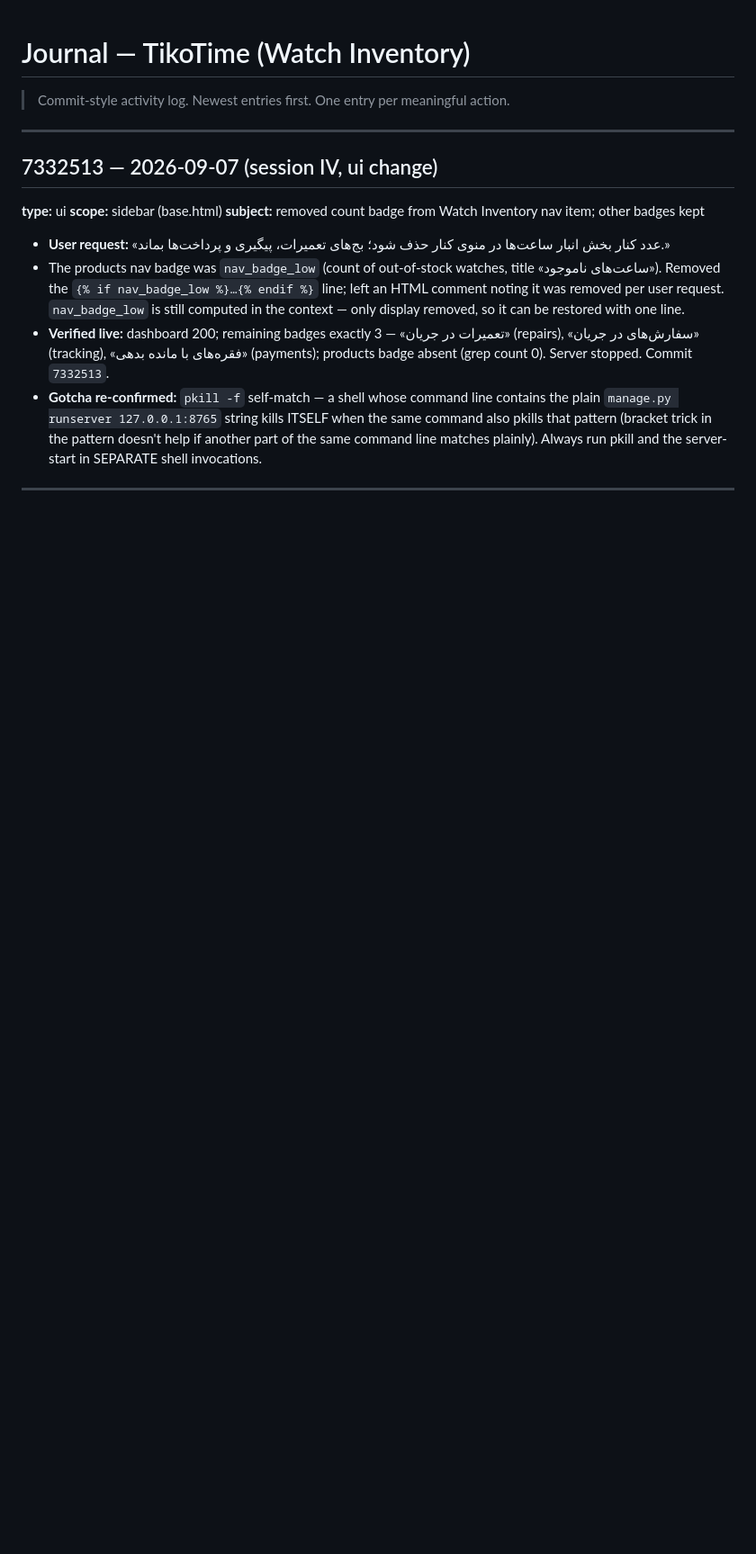
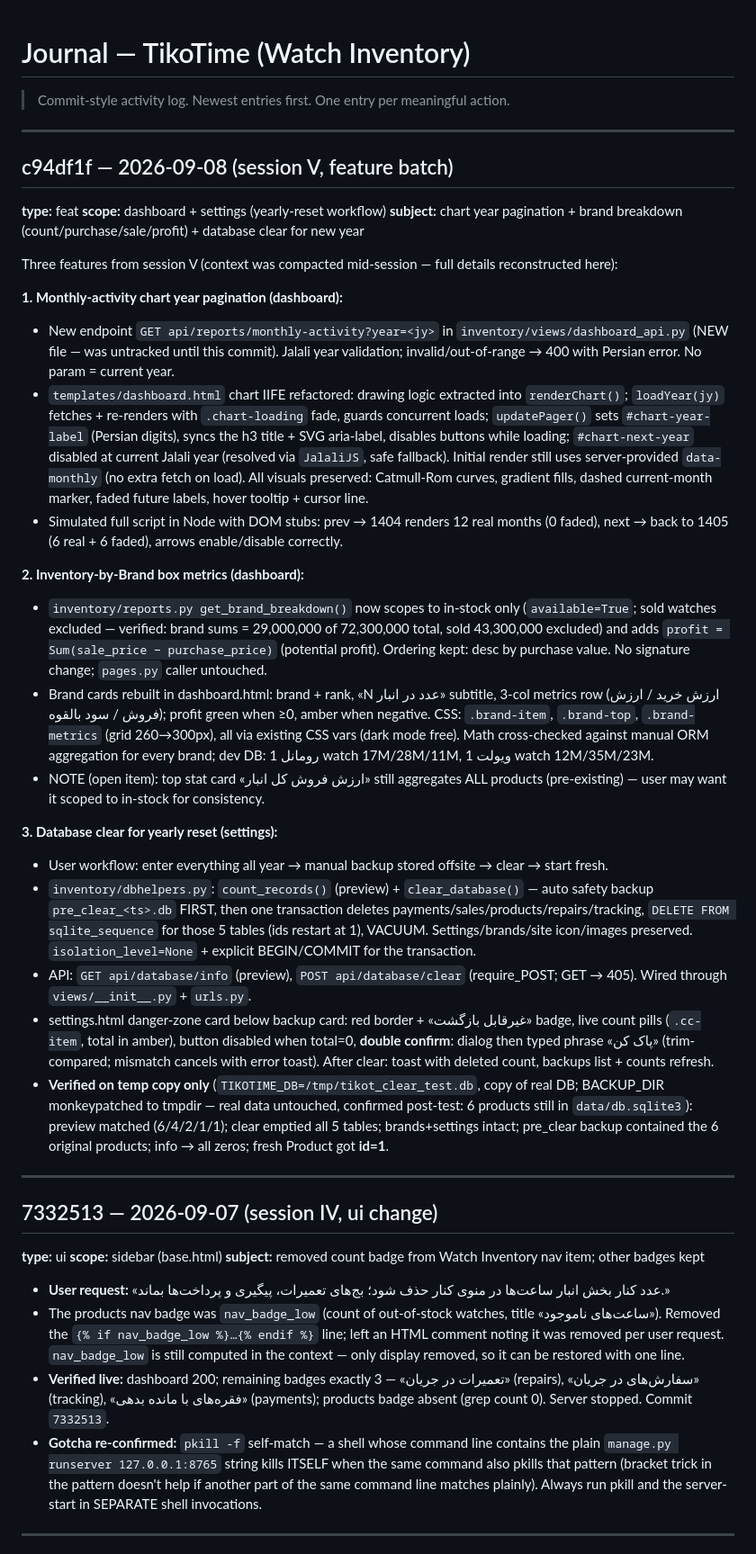
Before and after one commit to MetiiMz/Watch-Inventory, a Markdown page: .memory/JOURNAL.md, the part around the change. Shown at 90% size. GitHub-like rendering; blank space fills up the shorter version.

Commit message:
docs(memory): journal entry for session V (c94df1f) — chart year pagination, brand breakdown metrics, database clear for yearly reset

```diff
--- a/.memory/JOURNAL.md
+++ b/.memory/JOURNAL.md
@@ -3,6 +3,32 @@
 > Commit-style activity log. Newest entries first. One entry per meaningful action.
 
 ---
+## c94df1f — 2026-09-08 (session V, feature batch)
+**type:** feat
+**scope:** dashboard + settings (yearly-reset workflow)
+**subject:** chart year pagination + brand breakdown (count/purchase/sale/profit) + database clear for new year
+
+Three features from session V (context was compacted mid-session — full details reconstructed here):
+
+**1. Monthly-activity chart year pagination (dashboard):**
+- New endpoint `GET api/reports/monthly-activity?year=<jy>` in `inventory/views/dashboard_api.py` (NEW file — was untracked until this commit). Jalali year validation; invalid/out-of-range → 400 with Persian error. No param = current year.
+- `templates/dashboard.html` chart IIFE refactored: drawing logic extracted into `renderChart()`; `loadYear(jy)` fetches + re-renders with `.chart-loading` fade, guards concurrent loads; `updatePager()` sets `#chart-year-label` (Persian digits), syncs the h3 title + SVG aria-label, disables buttons while loading; `#chart-next-year` disabled at current Jalali year (resolved via `JalaliJS`, safe fallback). Initial render still uses server-provided `data-monthly` (no extra fetch on load). All visuals preserved: Catmull-Rom curves, gradient fills, dashed current-month marker, faded future labels, hover tooltip + cursor line.
+- Simulated full script in Node with DOM stubs: prev → 1404 renders 12 real months (0 faded), next → back to 1405 (6 real + 6 faded), arrows enable/disable correctly.
+
+**2. Inventory-by-Brand box metrics (dashboard):**
+- `inventory/reports.py get_brand_breakdown()` now scopes to in-stock only (`available=True`; sold watches excluded — verified: brand sums = 29,000,000 of 72,300,000 total, sold 43,300,000 excluded) and adds `profit = Sum(sale_price − purchase_price)` (potential profit). Ordering kept: desc by purchase value. No signature change; `pages.py` caller untouched.
+- Brand cards rebuilt in dashboard.html: brand + rank, «N عدد در انبار» subtitle, 3-col metrics row (ارزش خرید / ارزش فروش / سود بالقوه); profit green when ≥0, amber when negative. CSS: `.brand-item`, `.brand-top`, `.brand-metrics` (grid 260→300px), all via existing CSS vars (dark mode free). Math cross-checked against manual ORM aggregation for every brand; dev DB: رومانل 1 watch 17M/28M/11M, ویولت 1 watch 12M/35M/23M.
+- NOTE (open item): top stat card «ارزش فروش کل انبار» still aggregates ALL products (pre-existing) — user may want it scoped to in-stock for consistency.
+
+**3. Database clear for yearly reset (settings):**
+- User workflow: enter everything all year → manual backup stored offsite → clear → start fresh.
+- `inventory/dbhelpers.py`: `count_records()` (preview) + `clear_database()` — auto safety backup `pre_clear_<ts>.db` FIRST, then one transaction deletes payments/sales/products/repairs/tracking, `DELETE FROM sqlite_sequence` for those 5 tables (ids restart at 1), VACUUM. Settings/brands/site icon/images preserved. `isolation_level=None` + explicit BEGIN/COMMIT for the transaction.
+- API: `GET api/database/info` (preview), `POST api/database/clear` (require_POST; GET → 405). Wired through `views/__init__.py` + `urls.py`.
+- settings.html danger-zone card below backup card: red border + «غیرقابل بازگشت» badge, live count pills (`.cc-item`, total in amber), button disabled when total=0, **double confirm**: dialog then typed phrase «پاک کن» (trim-compared; mismatch cancels with error toast). After clear: toast with deleted count, backups list + counts refresh.
+- **Verified on temp copy only** (`TIKOTIME_DB=/tmp/tikot_clear_test.db`, copy of real DB; BACKUP_DIR monkeypatched to tmpdir — real data untouched, confirmed post-test: 6 products still in `data/db.sqlite3`): preview matched (6/4/2/1/1); clear emptied all 5 tables; brands+settings intact; pre_clear backup contained the 6 original products; info → all zeros; fresh Product got **id=1**.
+
+---
+
 ## 7332513 — 2026-09-07 (session IV, ui change)
 **type:** ui
 **scope:** sidebar (base.html)
```
